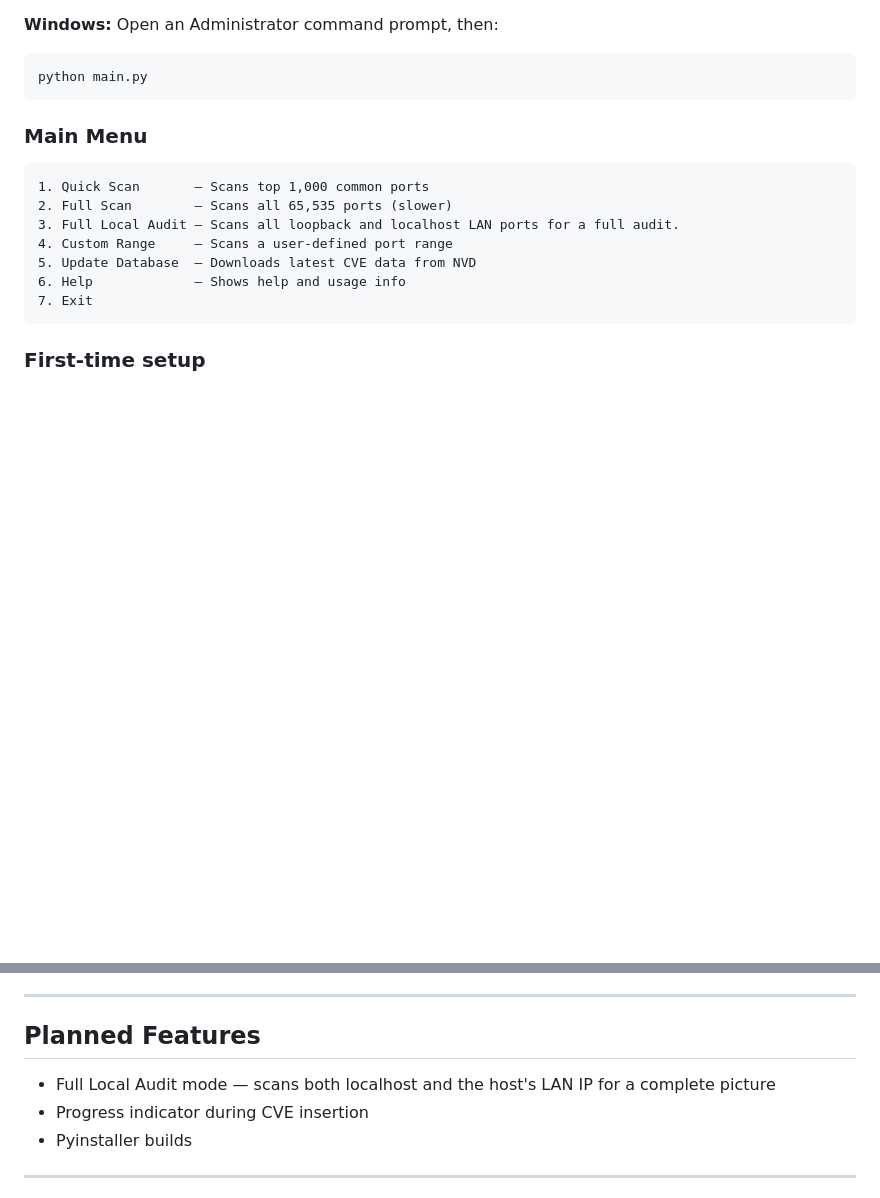
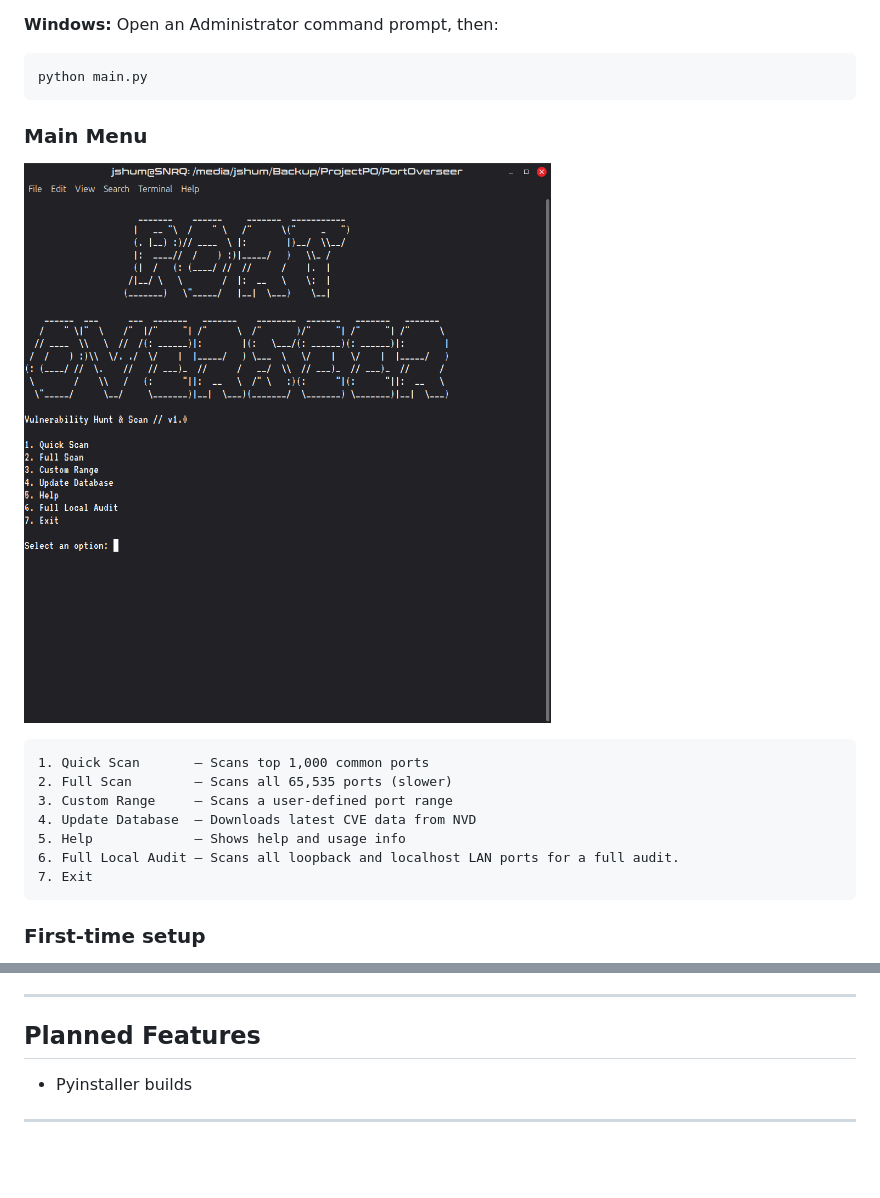
Before and after one commit to JShum00/PortOverseer, a Markdown page: README.md, 2 parts joined by grey strips. GitHub-like rendering; pictures changed too: assets/port-overseer-1.png (added); blank space fills up the shorter version.

````diff
--- a/README.md
+++ b/README.md
@@ -126,14 +126,14 @@ python main.py
 ```
 
 ### Main Menu
-
+![Main Menu of Port Overseer.](./assets/port-overseer-1.png)
 ```
 1. Quick Scan       — Scans top 1,000 common ports
 2. Full Scan        — Scans all 65,535 ports (slower)
-3. Full Local Audit — Scans all loopback and localhost LAN ports for a full audit.
-4. Custom Range     — Scans a user-defined port range
-5. Update Database  — Downloads latest CVE data from NVD
-6. Help             — Shows help and usage info
+3. Custom Range     — Scans a user-defined port range
+4. Update Database  — Downloads latest CVE data from NVD
+5. Help             — Shows help and usage info
+6. Full Local Audit — Scans all loopback and localhost LAN ports for a full audit.
 7. Exit
 ```
 
@@ -224,8 +227,6 @@ version detection. Unrecognized or generic service strings may return no CVE mat
 
 ## Planned Features
 
-- Full Local Audit mode — scans both localhost and the host's LAN IP for a complete picture
-- Progress indicator during CVE insertion
 - Pyinstaller builds
 
 ---
````
Also changed, not shown: other parts of README.md (+21 -18 lines), assets/port-overseer-2.png (added), 1 other file.
